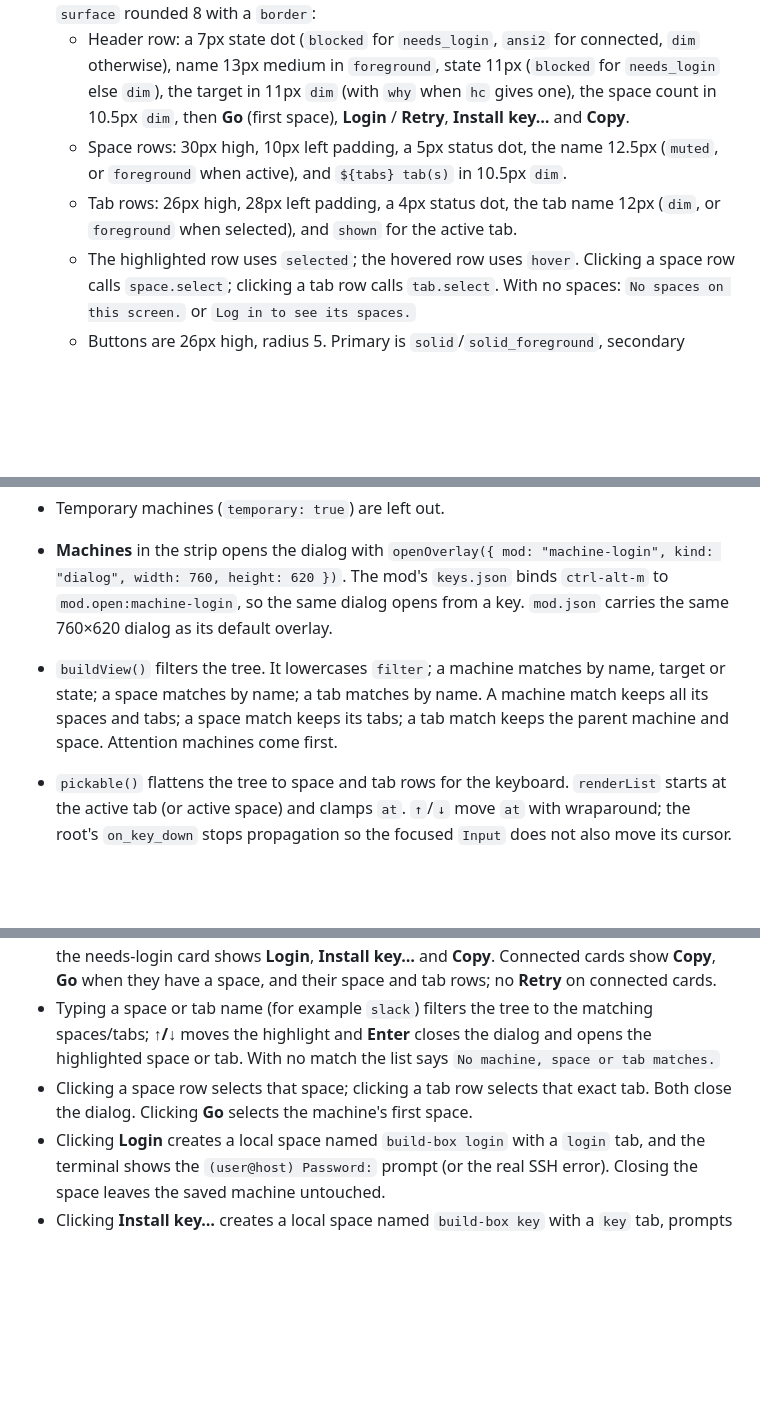
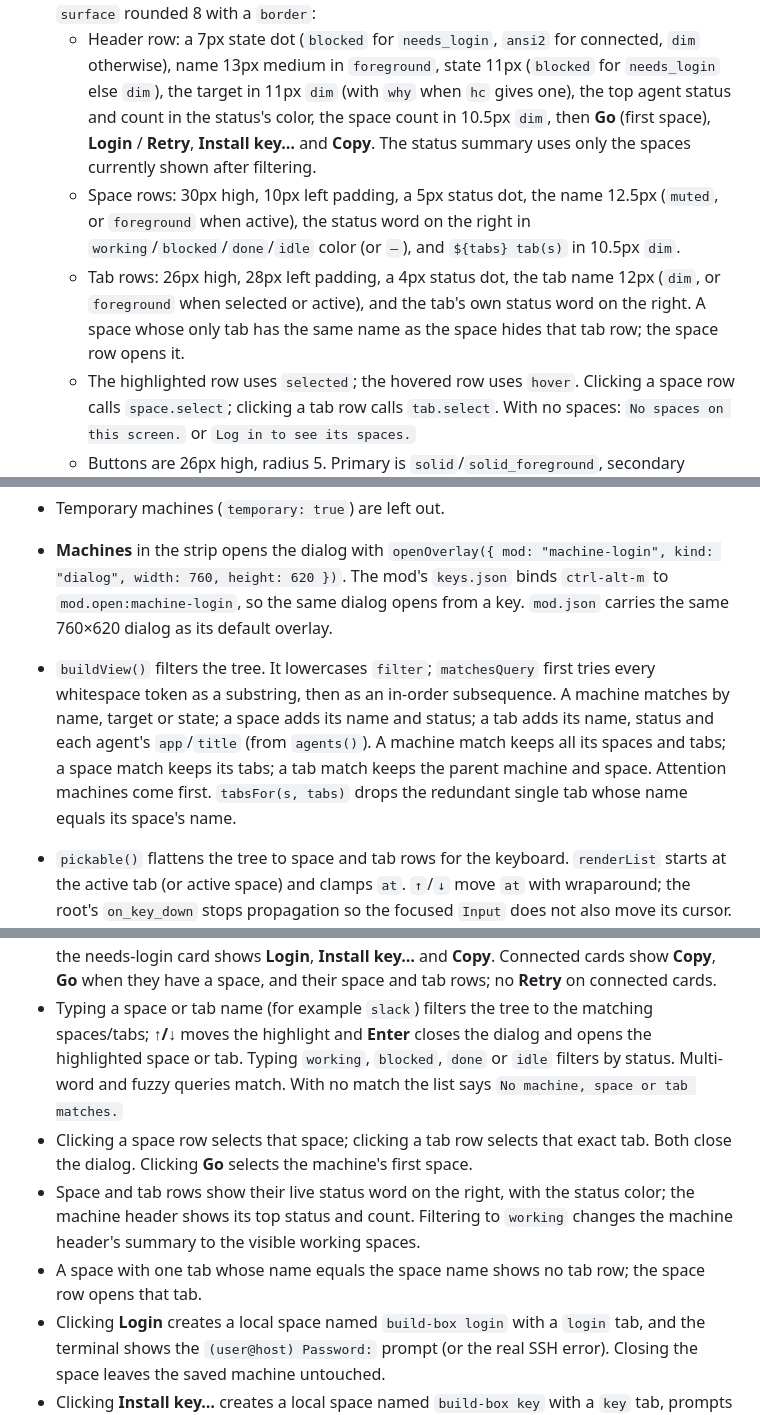
Before and after one commit to ksajan/herdr-machine-auth, a Markdown page: RECIPE.md, 3 parts joined by grey strips. GitHub-like rendering; blank space fills up the shorter version.

```diff
--- a/RECIPE.md
+++ b/RECIPE.md
@@ -51,13 +51,18 @@ Clicking **Machines** (or pressing `Ctrl+Alt+M`) opens a 760×620 dialog on
   - Header row: a 7px state dot (`blocked` for `needs_login`, `ansi2` for
     connected, `dim` otherwise), name 13px medium in `foreground`, state 11px
     (`blocked` for `needs_login` else `dim`), the target in 11px `dim` (with
-    `why` when `hc` gives one), the space count in 10.5px `dim`, then **Go**
-    (first space), **Login** / **Retry**, **Install key…** and **Copy**.
+    `why` when `hc` gives one), the top agent status and count in the status's
+    color, the space count in 10.5px `dim`, then **Go** (first space),
+    **Login** / **Retry**, **Install key…** and **Copy**. The status summary
+    uses only the spaces currently shown after filtering.
   - Space rows: 30px high, 10px left padding, a 5px status dot, the name 12.5px
-    (`muted`, or `foreground` when active), and `${tabs} tab(s)` in 10.5px
-    `dim`.
+    (`muted`, or `foreground` when active), the status word on the right in
+    `working`/`blocked`/`done`/`idle` color (or `—`), and `${tabs} tab(s)` in
+    10.5px `dim`.
   - Tab rows: 26px high, 28px left padding, a 4px status dot, the tab name
-    12px (`dim`, or `foreground` when selected), and `shown` for the active tab.
+    12px (`dim`, or `foreground` when selected or active), and the tab's own
+    status word on the right. A space whose only tab has the same name as the
+    space hides that tab row; the space row opens it.
   - The highlighted row uses `selected`; the hovered row uses `hover`. Clicking
     a space row calls `space.select`; clicking a tab row calls `tab.select`.
     With no spaces: `No spaces on this screen.` or `Log in to see its spaces.`
@@ -80,10 +85,14 @@ running mod reads the real `hc machine ls`.
   `keys.json` binds `ctrl-alt-m` to `mod.open:machine-login`, so the same dialog
   opens from a key. `mod.json` carries the same 760×620 dialog as its default
   overlay.
-- `buildView()` filters the tree. It lowercases `filter`; a machine matches by
-  name, target or state; a space matches by name; a tab matches by name. A
-  machine match keeps all its spaces and tabs; a space match keeps its tabs; a
-  tab match keeps the parent machine and space. Attention machines come first.
+- `buildView()` filters the tree. It lowercases `filter`; `matchesQuery` first
+  tries every whitespace token as a substring, then as an in-order subsequence.
+  A machine matches by name, target or state; a space adds its name and status;
+  a tab adds its name, status and each agent's `app`/`title` (from `agents()`).
+  A machine match keeps all its spaces and tabs; a space match keeps its tabs;
+  a tab match keeps the parent machine and space. Attention machines come
+  first. `tabsFor(s, tabs)` drops the redundant single tab whose name equals its
+  space's name.
 - `pickable()` flattens the tree to space and tab rows for the keyboard.
   `renderList` starts at the active tab (or active space) and clamps `at`.
   `↑`/`↓` move `at` with wraparound; the root's `on_key_down` stops propagation
@@ -278,10 +295,16 @@ running mod reads the real `hc machine ls`.
   their space and tab rows; no **Retry** on connected cards.
 - Typing a space or tab name (for example `slack`) filters the tree to the
   matching spaces/tabs; **↑/↓** moves the highlight and **Enter** closes the
-  dialog and opens the highlighted space or tab. With no match the list says
-  `No machine, space or tab matches.`
+  dialog and opens the highlighted space or tab. Typing `working`, `blocked`,
+  `done` or `idle` filters by status. Multi-word and fuzzy queries match. With
+  no match the list says `No machine, space or tab matches.`
 - Clicking a space row selects that space; clicking a tab row selects that exact
   tab. Both close the dialog. Clicking **Go** selects the machine's first space.
+- Space and tab rows show their live status word on the right, with the status
+  color; the machine header shows its top status and count. Filtering to
+  `working` changes the machine header's summary to the visible working spaces.
+- A space with one tab whose name equals the space name shows no tab row; the
+  space row opens that tab.
 - Clicking **Login** creates a local space named `build-box login` with a
   `login` tab, and the terminal shows the `(user@host) Password:` prompt (or the
   real SSH error). Closing the space leaves the saved machine untouched.
```
Also changed, not shown: other parts of RECIPE.md (+15 -7 lines), README.md (+11 -9 lines), preview.png, 2 other files.
